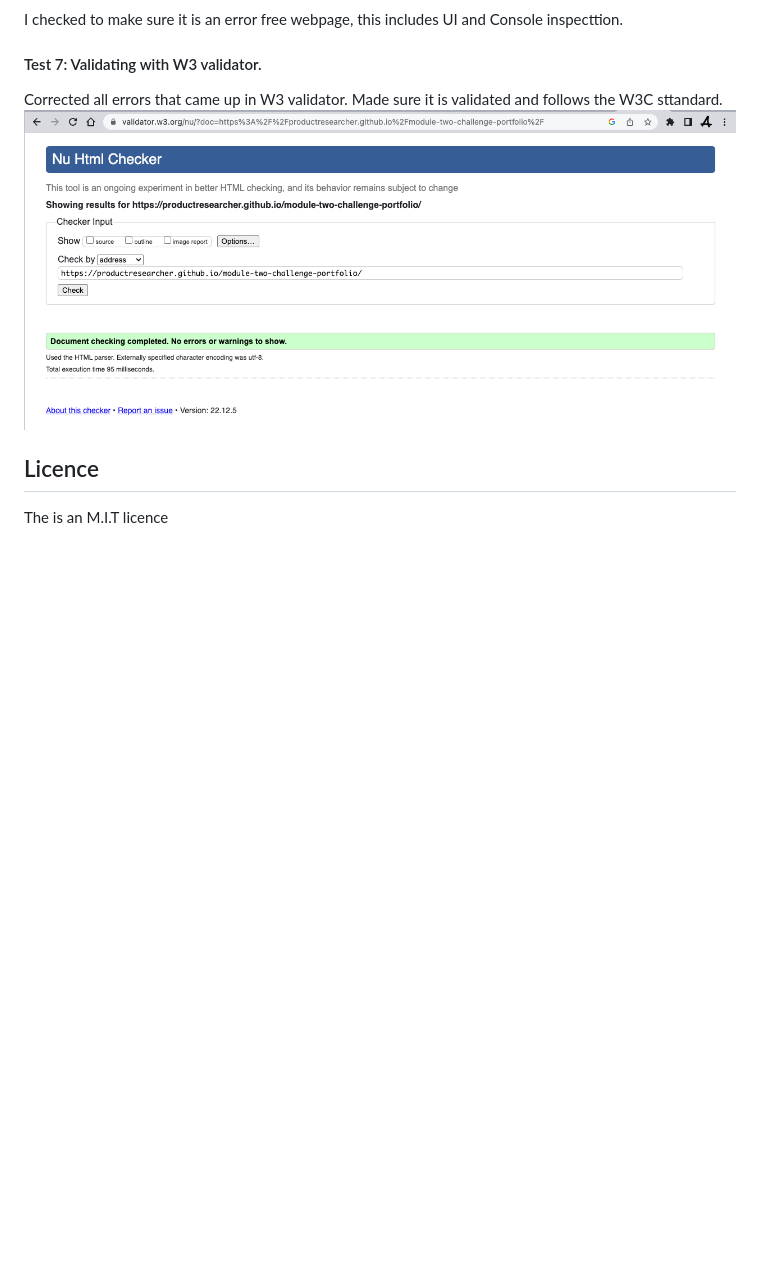
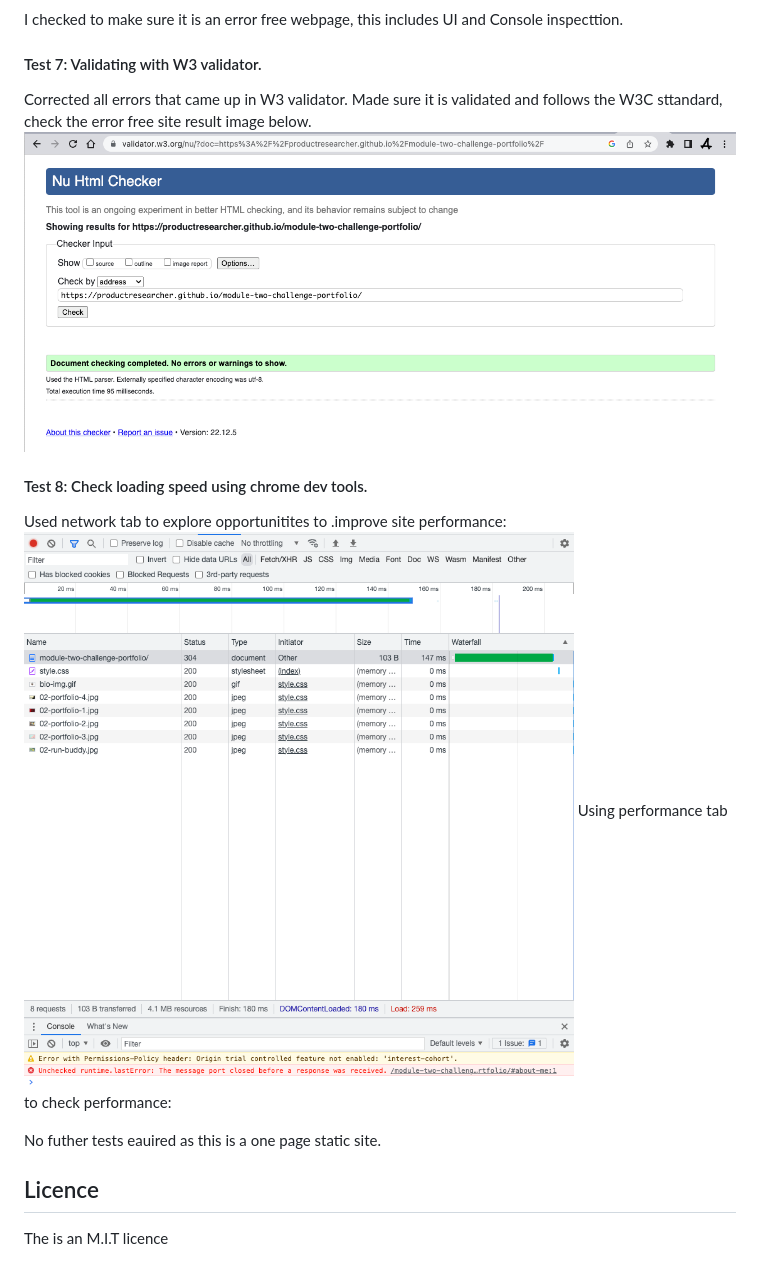
Before and after one commit to productResearcher/module-two-challenge-portfolio, a Markdown page: README.md, the part around the change. GitHub-like rendering; pictures changed too: images/google-devtools-network-tab.png (added); blank space fills up the shorter version.

Commit message:
added information on Site testing result using Google Developer Tools.

```diff
--- a/README.md
+++ b/README.md
@@ -51,8 +51,16 @@ I checked to make sure it is an error free webpage, this includes UI and Console
 
 #### Test 7: Validating with W3 validator.
 Corrected all errors that came up in W3 validator.
-Made sure it is validated and follows the W3C sttandard.
+Made sure it is validated and follows the W3C sttandard, check the error free site result image below.
 ![W3c Validator Results](images/w3c-validator-results.png "image of W3c test result showing a clean valid site.")
+
+#### Test 8: Check loading speed using chrome dev tools.
+Used network tab to explore opportunitites to .improve site performance:
+![Google dev tools network image](images/google-devtools-network-tab.png "Image of Google Developer Tools Networks tab, showing Module two challenge site performance")
+Using performance tab to check performance:
+
+No futher tests eauired as this is a one page static site.
+
 ## Licence
 
 The is an M.I.T licence
```
